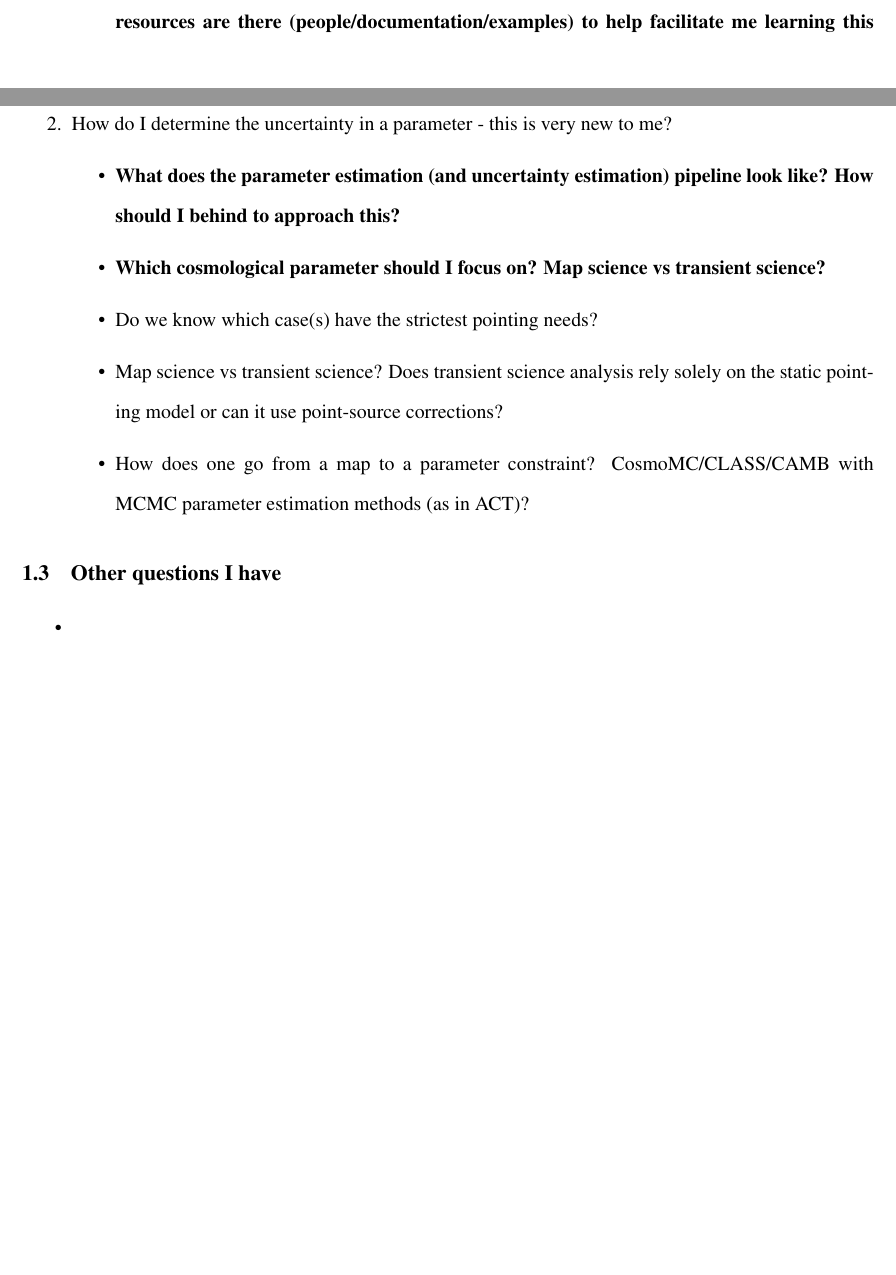
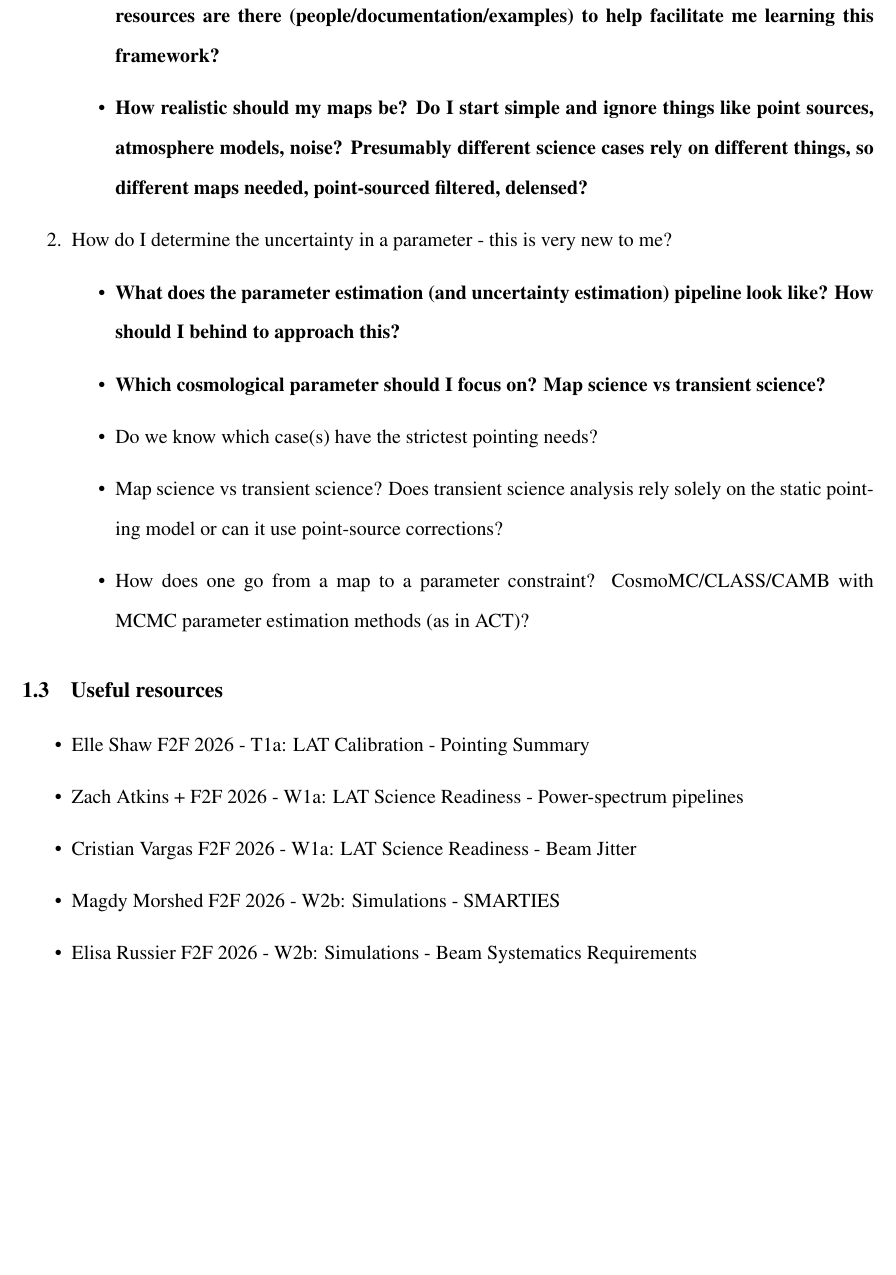
Before and after one commit to henry-e-n/SO_PointingReqs, a LaTeX document (tex/main.tex, which reads tex/Chapters/Chapter1.tex): two parts of pages 2 and 3 of 7 before the commit and part of page 3 of 7 after it, the two joined at a grey line, cut so that both start at the same text, the shorter picture padded with empty space. Compiled offline with pdfLaTeX.

Commit message:
more notes

```diff
--- a/tex/Chapters/Chapter1.tex
+++ b/tex/Chapters/Chapter1.tex
@@ -45,4 +46,5 @@ Where do each of these components come from?
         \item {\bf What sort of mapmaking simulation framework should I be using/starting on? And what resources are there (people/documentation/examples) to help facilitate me learning this framework?}
+        \item {\bf How realistic should my maps be? Do I start simple and ignore things like point sources, atmosphere models, noise? Presumably different science cases rely on different things, so different maps needed, point-sourced filtered, delensed?}
     \end{itemize}
     \item How do I determine the uncertainty in a parameter - this is very new to me? \begin{itemize}
         \item {\bf What does the parameter estimation (and uncertainty estimation) pipeline look like? How should I behind to approach this?}
@@ -55,9 +57,13 @@ Where do each of these components come from?
     \end{itemize}
 \end{enumerate}
 
-\subsection{Other questions I have}
+\subsection{Useful resources}
 \begin{itemize}
-    \item
+    \item Elle Shaw F2F 2026 - T1a: LAT Calibration - Pointing Summary
+    \item Zach Atkins + F2F 2026 - W1a: LAT Science Readiness - Power-spectrum pipelines
+    \item Cristian Vargas F2F 2026 - W1a: LAT Science Readiness - Beam Jitter
+    \item Magdy Morshed F2F 2026 - W2b: Simulations - SMARTIES
+    \item Elisa Russier F2F 2026 - W2b: Simulations - Beam Systematics Requirements
 \end{itemize}
 \pagebreak
 
```
Also changed, not shown: tex/main.pdf, tex/Chapters/Chapter1.tex (7 more changed lines), 1 other file.
